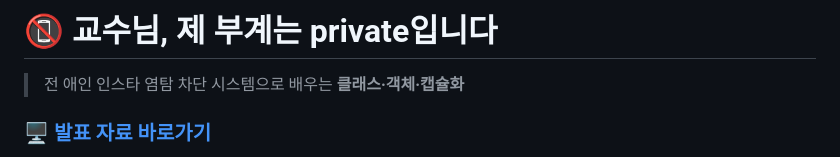
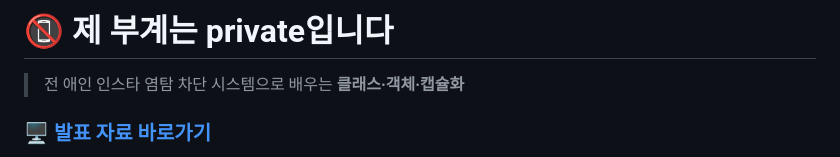
Before and after one commit to Doo-Lee01/my-sub-is-private, a Markdown page: README.md, the part around the change. Drawn GitHub-style.

Commit message:
[Fix] 의미 없는 키워드 제거(교수)

```diff
--- a/README.md
+++ b/README.md
@@ -1,4 +1,4 @@
-# 📵 교수님, 제 부계는 private입니다
+# 📵 제 부계는 private입니다
 
 > 전 애인 인스타 염탐 차단 시스템으로 배우는 **클래스·객체·캡슐화**
 
```
